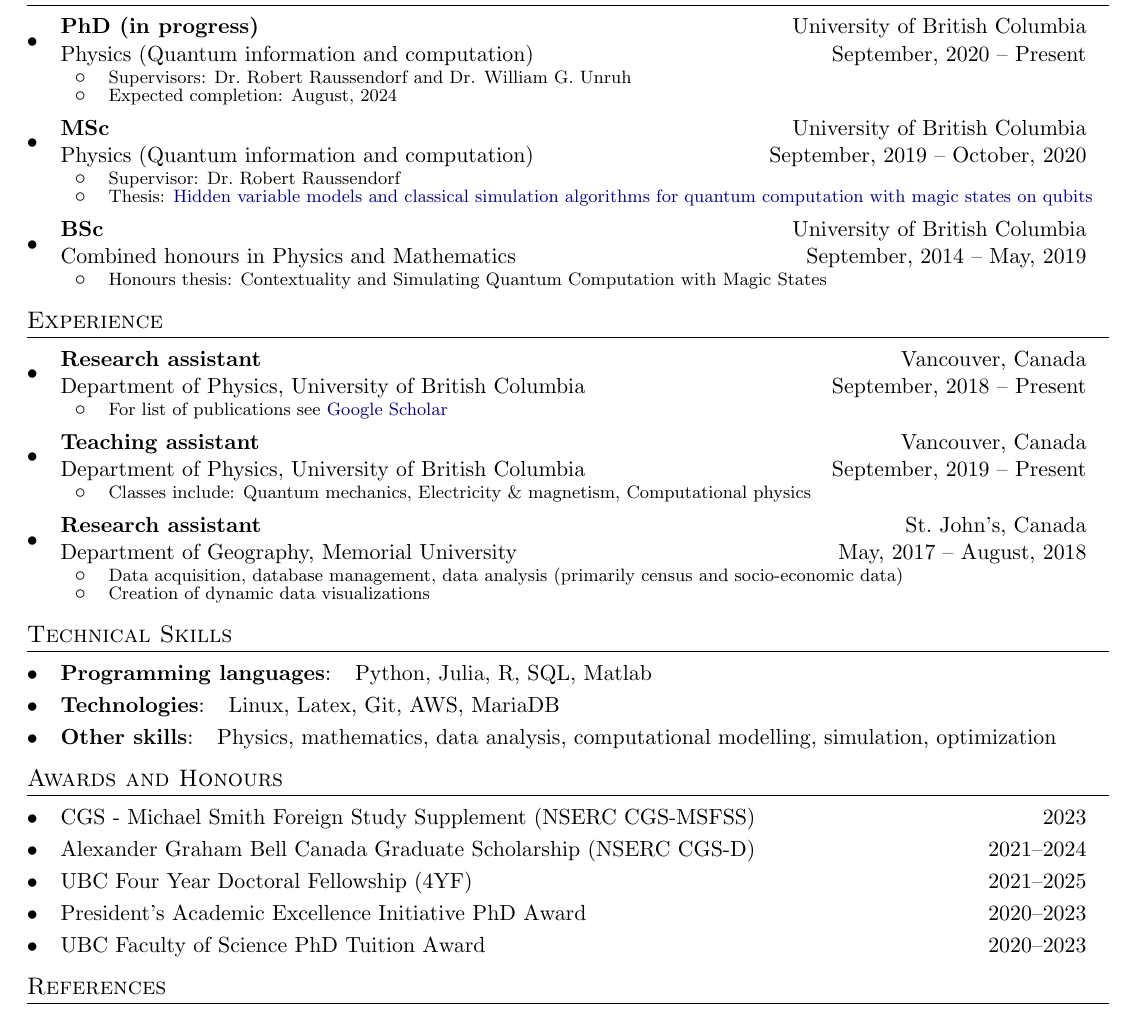
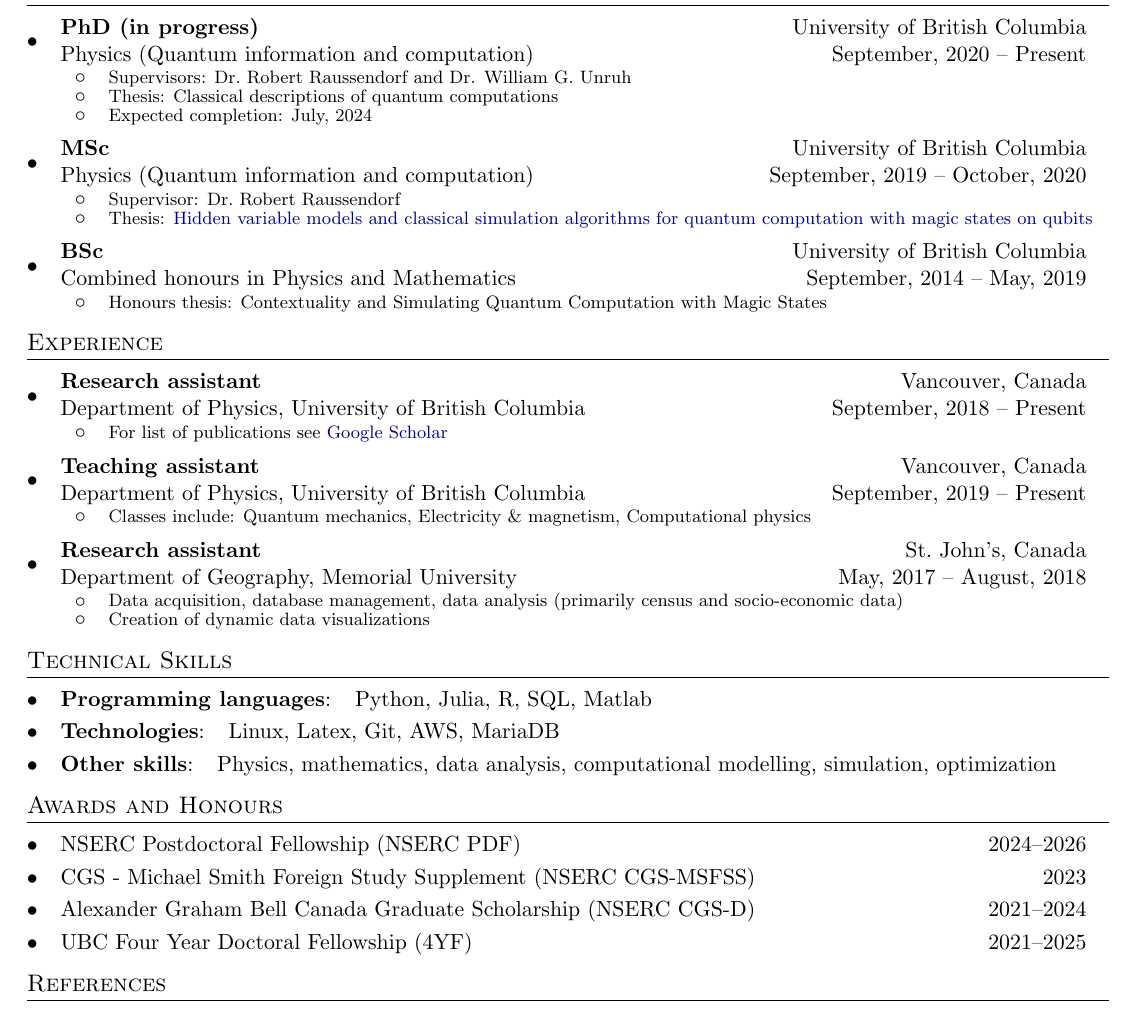
Before and after one commit to mzurel/CV, a LaTeX CV (resume.tex): part of the page, cut so that both start at the same text. Compiled offline with pdfLaTeX.

Commit message:
Updated resume

```diff
--- a/resume.tex
+++ b/resume.tex
@@ -115,7 +115,8 @@
 	\begin{itemize}
 		\vspace{-4pt}
 		\EducationSubItem{Supervisors: Dr.~Robert Raussendorf and Dr. William G. Unruh}{}
-		\EducationSubItem{Expected completion: August, 2024}{}
+		\EducationSubItem{Thesis: Classical descriptions of quantum computations}{}
+		\EducationSubItem{Expected completion: July, 2024}{}
 	\end{itemize}
 
 	\EducationItem{MSc}{University of British Columbia}{Physics (Quantum information and computation)}{September, 2019 -- October, 2020}
@@ -186,11 +187,12 @@
 %%%%%%%%%%
 \section*{Awards and Honours}
 \begin{itemize}[leftmargin=*]
+	\AwardsItem{NSERC Postdoctoral Fellowship (NSERC PDF)}{2024--2026}
 	\AwardsItem{CGS - Michael Smith Foreign Study Supplement (NSERC CGS-MSFSS)}{2023}
 	\AwardsItem{Alexander Graham Bell Canada Graduate Scholarship (NSERC CGS-D)}{2021--2024}
 	\AwardsItem{UBC Four Year Doctoral Fellowship (4YF)}{2021--2025}
-	\AwardsItem{President's Academic Excellence Initiative PhD Award}{2020--2023}
-	\AwardsItem{UBC Faculty of Science PhD Tuition Award }{2020--2023}
+	%\AwardsItem{President's Academic Excellence Initiative PhD Award}{2020--2023}
+	%\AwardsItem{UBC Faculty of Science PhD Tuition Award}{2020--2023}
 	%\AwardsItem{UBC Chancellor's Scholar Award}{2014}
 	%\AwardsItem{The Duke of Edinburgh's International Award Gold Award Received}{2014}
 	%\AwardsItem{CAP High School Physics Examination - $1^{st}$ Place in Newfoundland \& Labrador}{2014}
```
